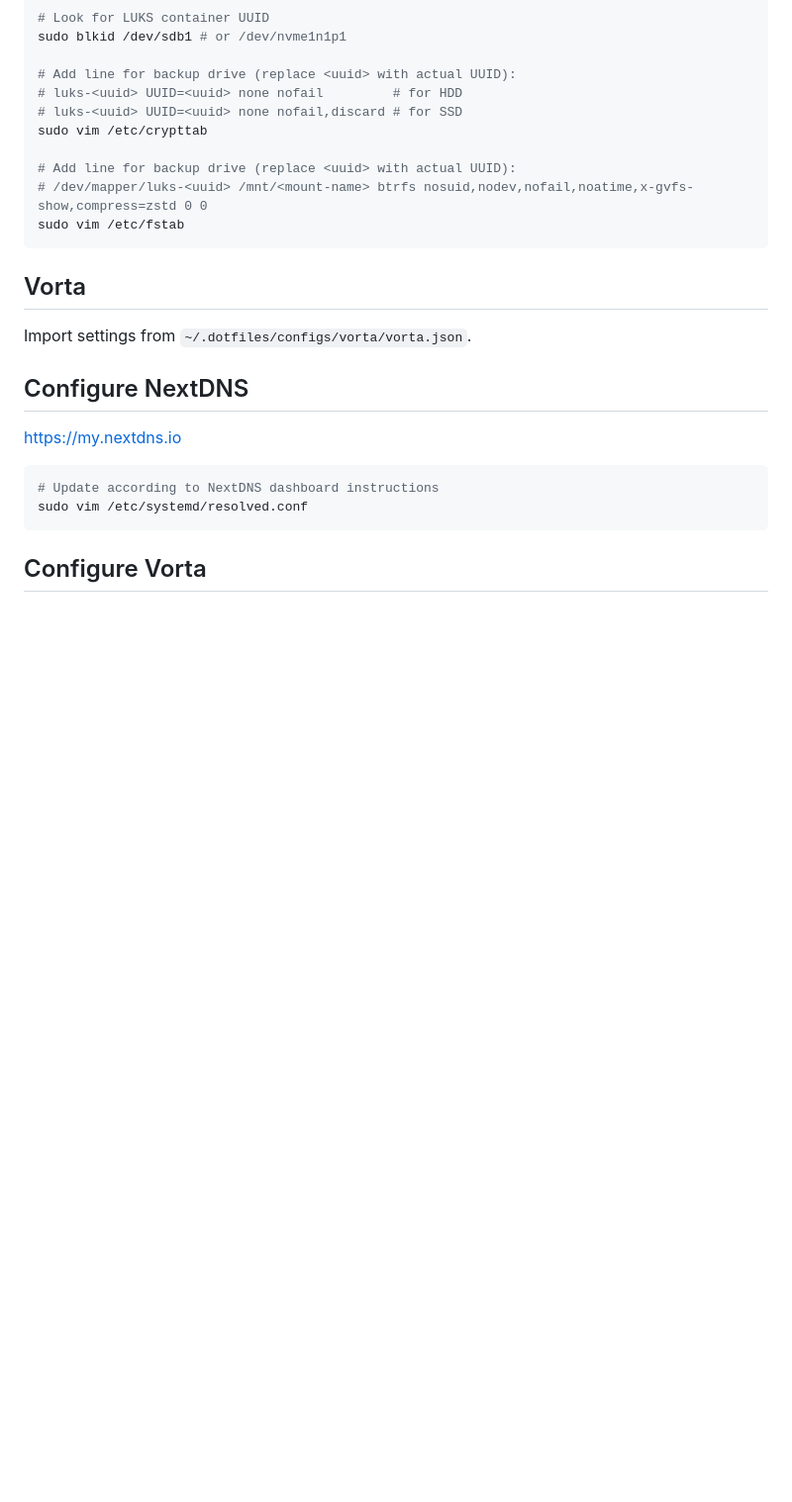
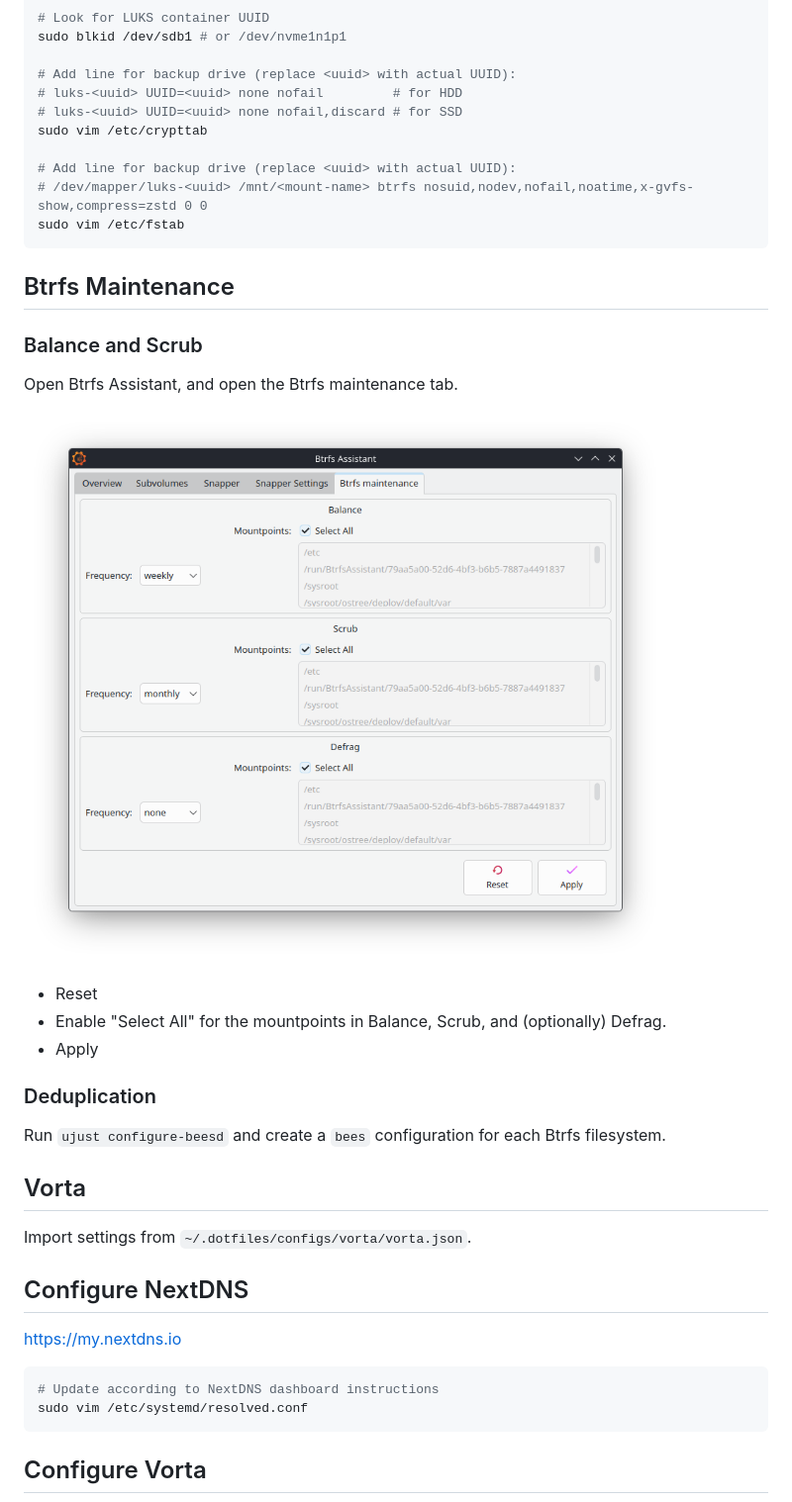
Before and after one commit to jarrodldavis/dotfiles, a Markdown page: docs/bazzite.md, the part around the change. Shown at 99% size. Rendered like a GitHub page; pictures changed too: docs/Screenshot_20261105_095349.png (added); blank space fills up the shorter version.

Commit message:
docs: add btrfs maintenance

````diff
--- a/docs/bazzite.md
+++ b/docs/bazzite.md
@@ -30,6 +30,19 @@ sudo vim /etc/crypttab
 # /dev/mapper/luks-<uuid> /mnt/<mount-name> btrfs nosuid,nodev,nofail,noatime,x-gvfs-show,compress=zstd 0 0
 sudo vim /etc/fstab
 ```
+
+## Btrfs Maintenance
+### Balance and Scrub
+Open Btrfs Assistant, and open the Btrfs maintenance tab.
+
+![Btrfs Assistant maintenance tab](Screenshot_20261105_095349.png)
+
+- Reset
+- Enable "Select All" for the mountpoints in Balance, Scrub, and (optionally) Defrag.
+- Apply
+
+### Deduplication
+Run `ujust configure-beesd` and create a `bees` configuration for each Btrfs filesystem.
 
 ## Vorta
 Import settings from `~/.dotfiles/configs/vorta/vorta.json`.
````
